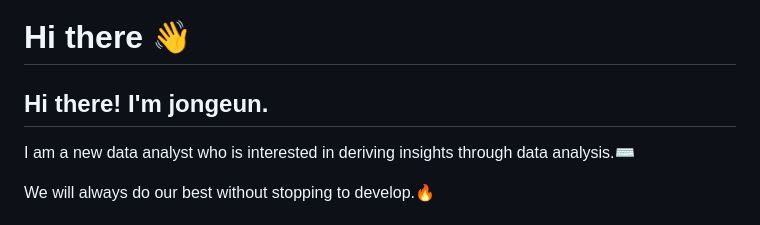
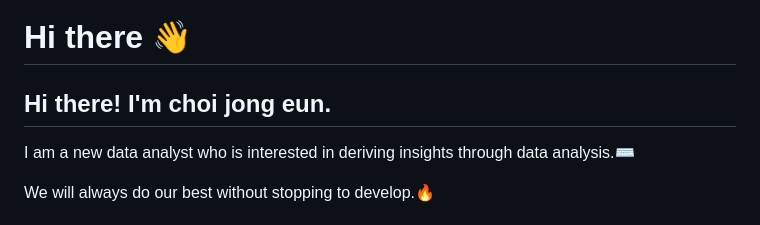
Before and after one commit to choijouneun/choijongeun, a Markdown page: README.md, the part around the change. GitHub-like rendering.

```diff
--- a/README.md
+++ b/README.md
@@ -1,5 +1,5 @@
 # Hi there 👋
-## Hi there! I'm jongeun.
+## Hi there! I'm choi jong eun.
 I am a new data analyst who is interested in deriving insights through data analysis.⌨
 
 We will always do our best without stopping to develop.🔥
```
